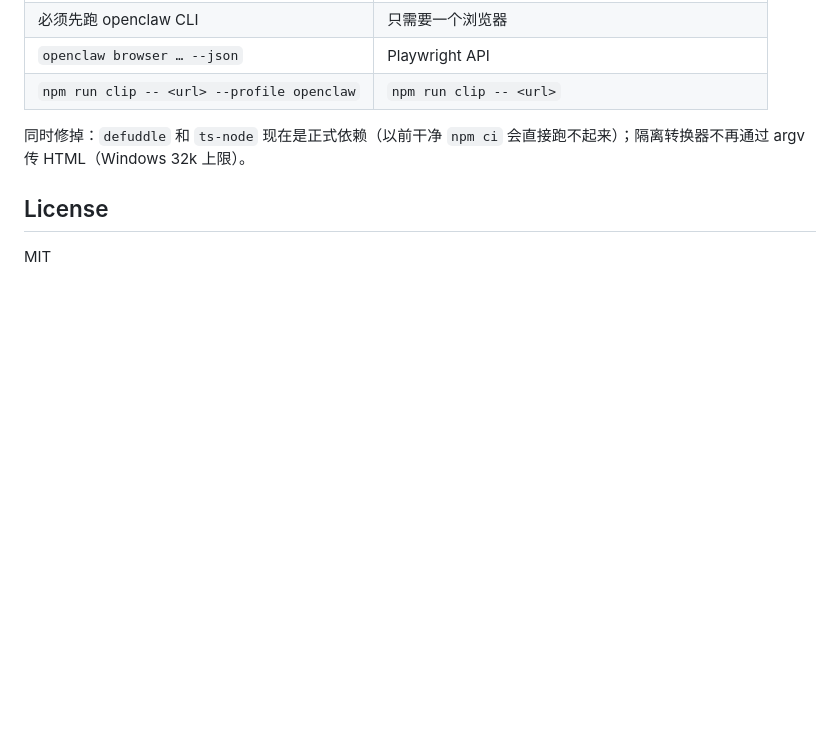
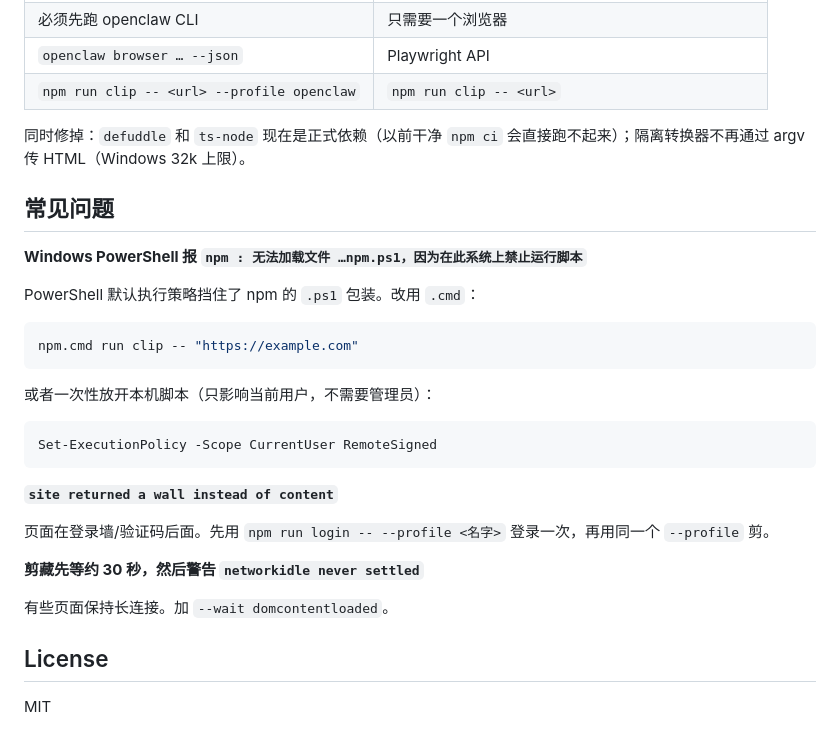
Before and after one commit to bot-naeem/clip-everything, a Markdown page: README.zh-CN.md, the part around the change. Drawn GitHub-style; blank space fills up the shorter version.

````diff
--- a/README.zh-CN.md
+++ b/README.zh-CN.md
@@ -182,6 +182,30 @@ npm run test:watch
 
 同时修掉：`defuddle` 和 `ts-node` 现在是正式依赖（以前干净 `npm ci` 会直接跑不起来）；隔离转换器不再通过 argv 传 HTML（Windows 32k 上限）。
 
+## 常见问题
+
+**Windows PowerShell 报 `npm : 无法加载文件 …npm.ps1，因为在此系统上禁止运行脚本`**
+
+PowerShell 默认执行策略挡住了 npm 的 `.ps1` 包装。改用 `.cmd`：
+
+```powershell
+npm.cmd run clip -- "https://example.com"
+```
+
+或者一次性放开本机脚本（只影响当前用户，不需要管理员）：
+
+```powershell
+Set-ExecutionPolicy -Scope CurrentUser RemoteSigned
+```
+
+**`site returned a wall instead of content`**
+
+页面在登录墙/验证码后面。先用 `npm run login -- --profile <名字>` 登录一次，再用同一个 `--profile` 剪。
+
+**剪藏先等约 30 秒，然后警告 `networkidle never settled`**
+
+有些页面保持长连接。加 `--wait domcontentloaded`。
+
 ## License
 
 MIT
````
Also changed, not shown: README.md (+26 -0 lines).
